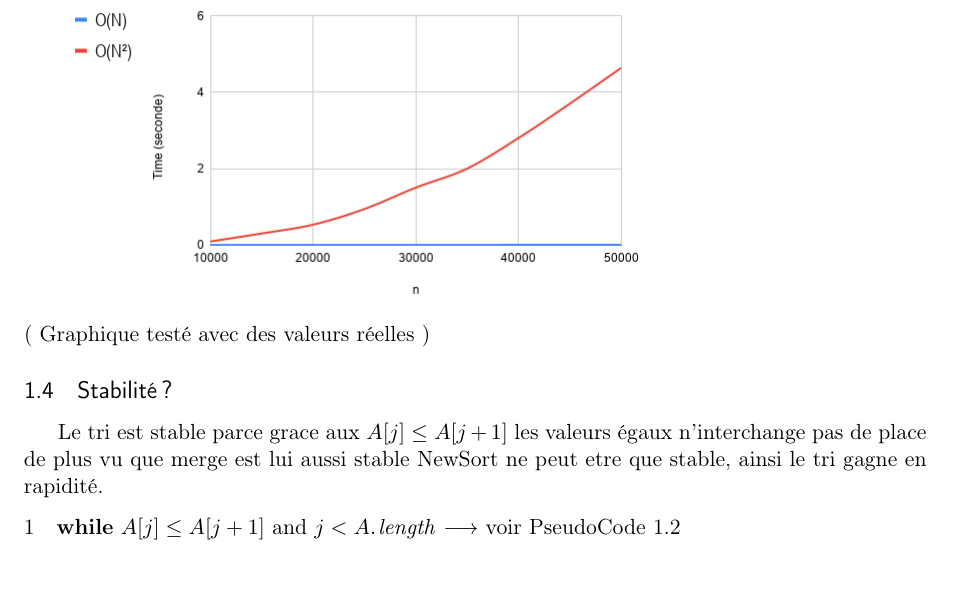
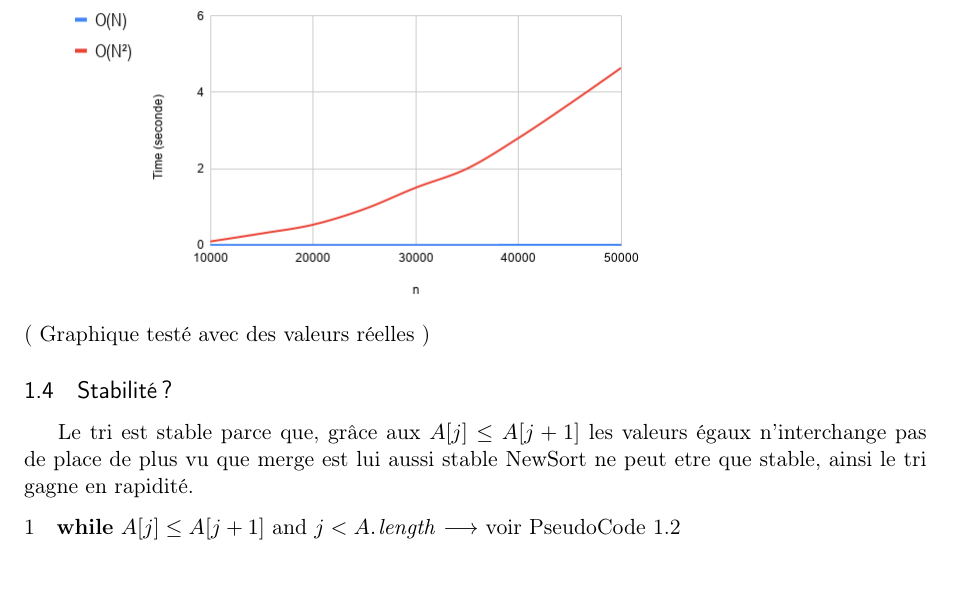
Before and after one commit to Julien-Gustin/Sorting-algorithm, a LaTeX document (rapport/Rapport.tex): part of page 2 of 4, cut so that both start at the same text. Compiled offline with pdfLaTeX.

Commit message:
Correction orthographe

```diff
--- a/rapport/Rapport.tex
+++ b/rapport/Rapport.tex
@@ -147,7 +147,7 @@ La complexité en temps, dans le meilleur des cas, est $\Theta(n)$ ( si le table
 
 
 \subsection{Stabilité ?}
-Le tri est stable parce grace aux $A[j]\leq A[j+1]$ les valeurs égaux n'interchange pas de place de plus vu que merge est lui aussi stable NewSort ne peut etre que stable, ainsi le tri gagne en rapidité.
+Le tri est stable parce que, grâce aux $A[j]\leq A[j+1]$ les valeurs égaux n'interchange pas de place de plus vu que merge est lui aussi stable NewSort ne peut etre que stable, ainsi le tri gagne en rapidité.
 	\begin{codebox}
 
 \li \While $A[j] \leq A[j+1]$ and $j < \attrib{A}{length}$
```
Also changed, not shown: rapport/Rapport.pdf, 2 other files.
